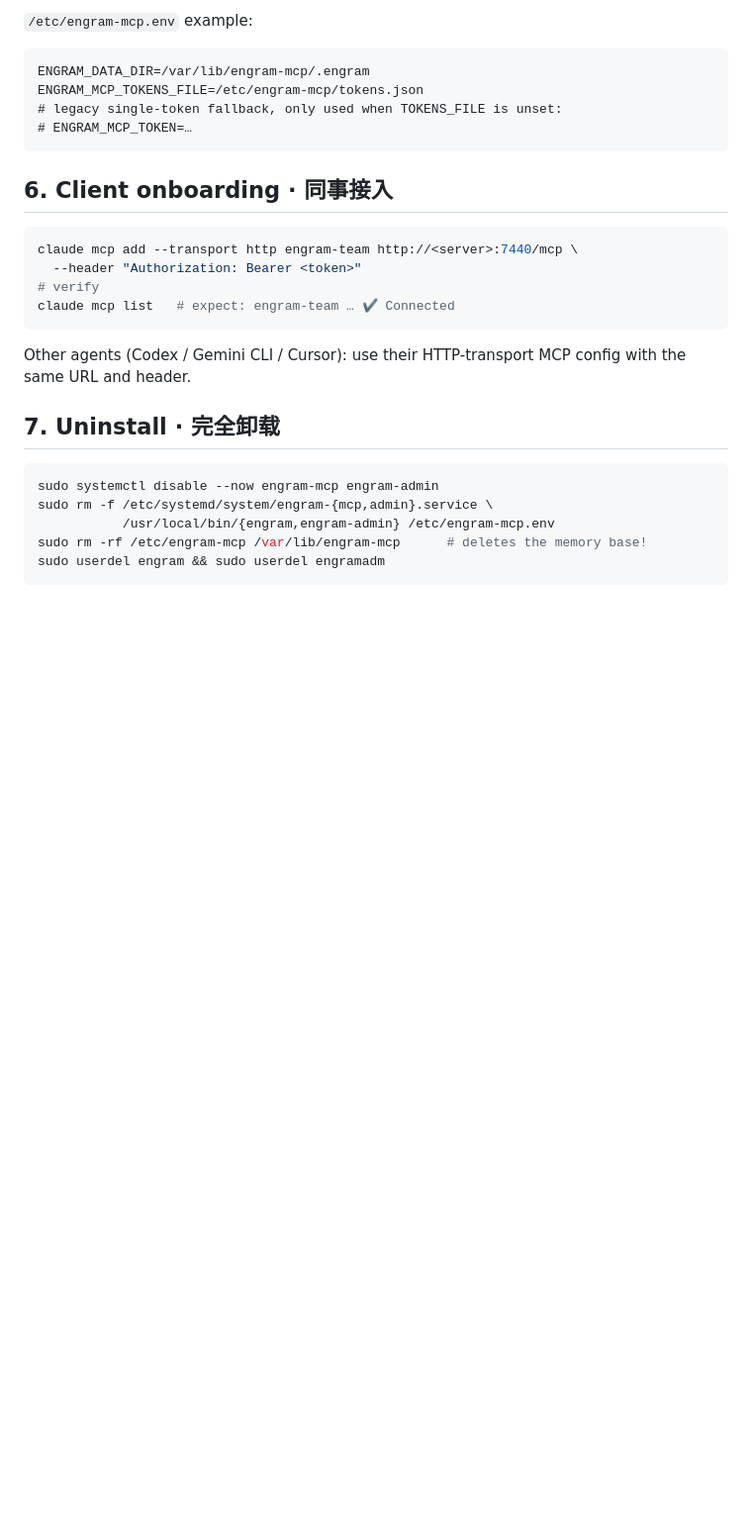
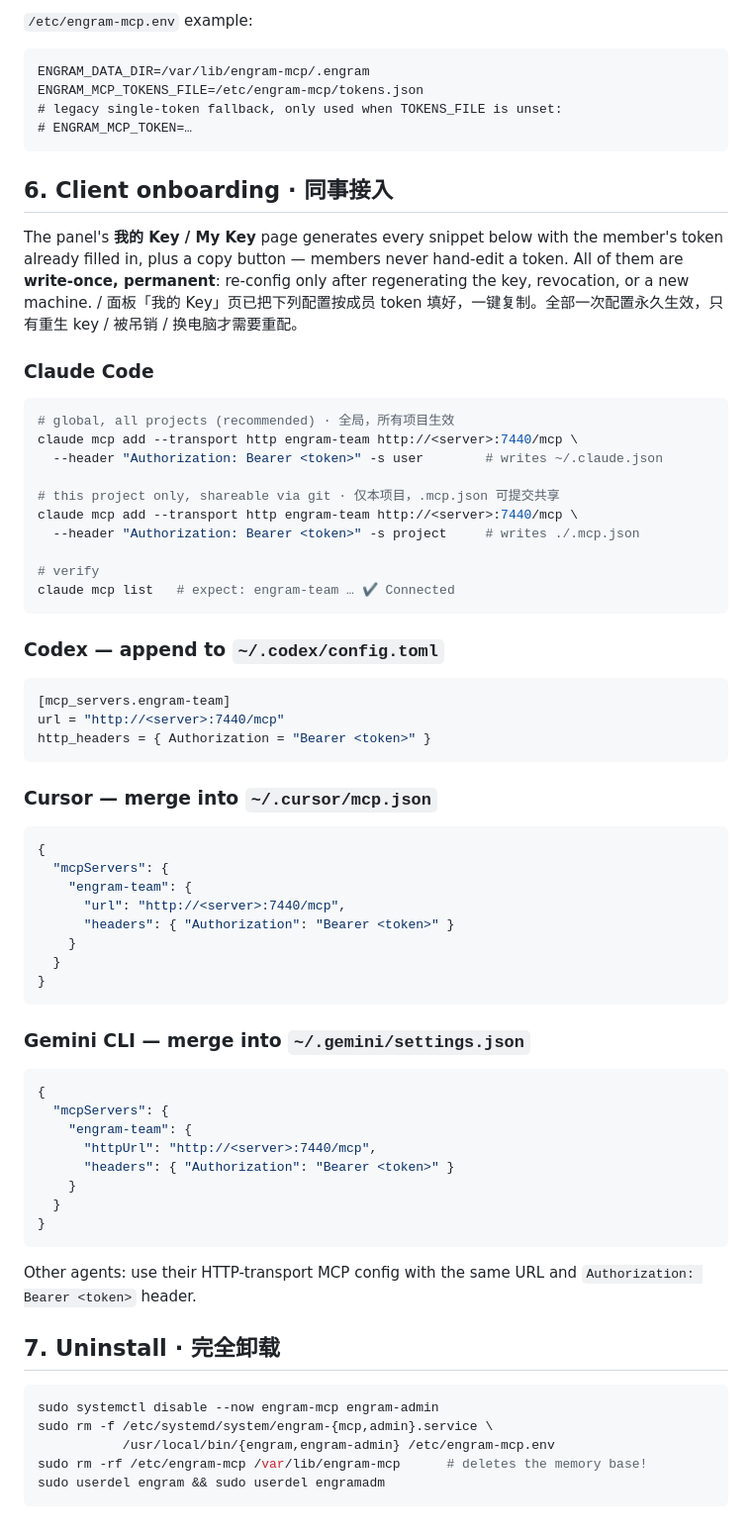
Before and after one commit to UnstoppableCurry/engram-lan, a Markdown page: docs/CONFIG.md, the part around the change. Shown at 99% size. Rendered like a GitHub page; blank space fills up the shorter version.

````diff
--- a/docs/CONFIG.md
+++ b/docs/CONFIG.md
@@ -169,14 +169,58 @@ ENGRAM_MCP_TOKENS_FILE=/etc/engram-mcp/tokens.json
 
 ## 6. Client onboarding · 同事接入
 
+The panel's **我的 Key / My Key** page generates every snippet below with the member's token already filled in, plus a copy button — members never hand-edit a token. All of them are **write-once, permanent**: re-config only after regenerating the key, revocation, or a new machine. / 面板「我的 Key」页已把下列配置按成员 token 填好，一键复制。全部一次配置永久生效，只有重生 key / 被吊销 / 换电脑才需要重配。
+
+### Claude Code
+
 ```bash
+# global, all projects (recommended) · 全局，所有项目生效
 claude mcp add --transport http engram-team http://<server>:7440/mcp \
-  --header "Authorization: Bearer <token>"
+  --header "Authorization: Bearer <token>" -s user        # writes ~/.claude.json
+
+# this project only, shareable via git · 仅本项目，.mcp.json 可提交共享
+claude mcp add --transport http engram-team http://<server>:7440/mcp \
+  --header "Authorization: Bearer <token>" -s project     # writes ./.mcp.json
+
 # verify
 claude mcp list   # expect: engram-team … ✔ Connected
 ```
 
-Other agents (Codex / Gemini CLI / Cursor): use their HTTP-transport MCP config with the same URL and header.
+### Codex — append to `~/.codex/config.toml`
+
+```toml
+[mcp_servers.engram-team]
+url = "http://<server>:7440/mcp"
+http_headers = { Authorization = "Bearer <token>" }
+```
+
+### Cursor — merge into `~/.cursor/mcp.json`
+
+```json
+{
+  "mcpServers": {
+    "engram-team": {
+      "url": "http://<server>:7440/mcp",
+      "headers": { "Authorization": "Bearer <token>" }
+    }
+  }
+}
+```
+
+### Gemini CLI — merge into `~/.gemini/settings.json`
+
+```json
+{
+  "mcpServers": {
+    "engram-team": {
+      "httpUrl": "http://<server>:7440/mcp",
+      "headers": { "Authorization": "Bearer <token>" }
+    }
+  }
+}
+```
+
+Other agents: use their HTTP-transport MCP config with the same URL and `Authorization: Bearer <token>` header.
 
 ## 7. Uninstall · 完全卸载
 
````
Also changed, not shown: README.md (+2 -2 lines), docs/assets/me.png, 2 other files.
